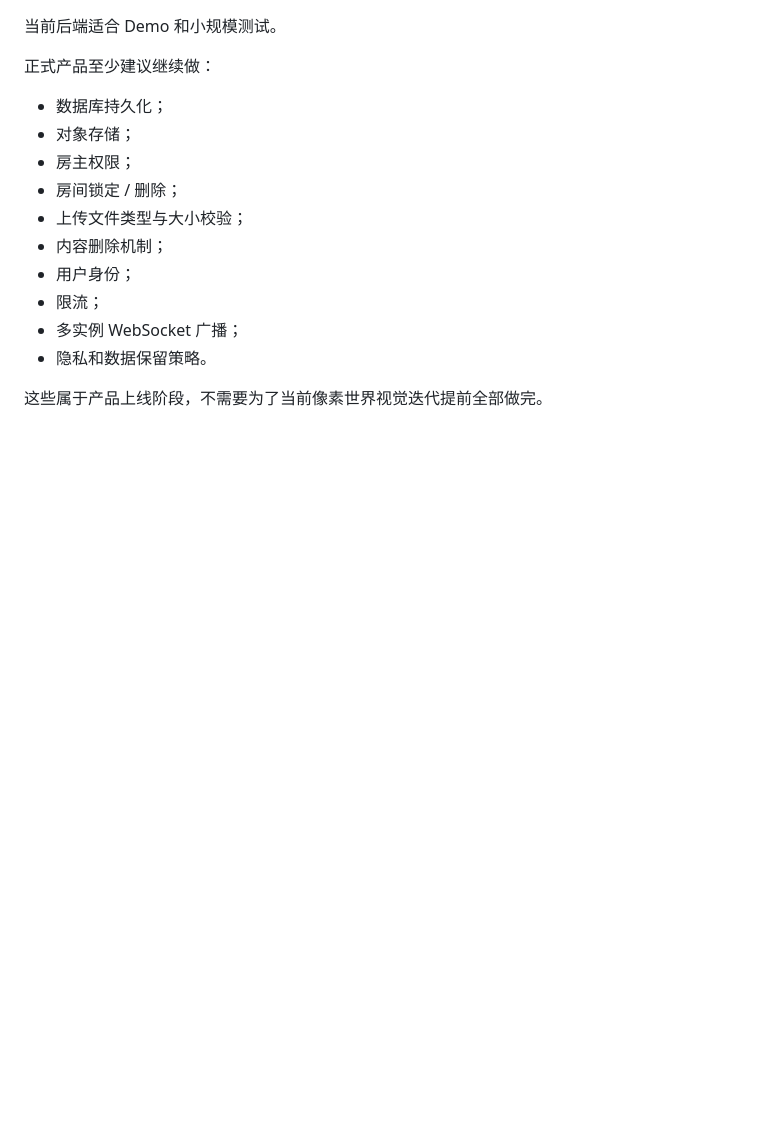
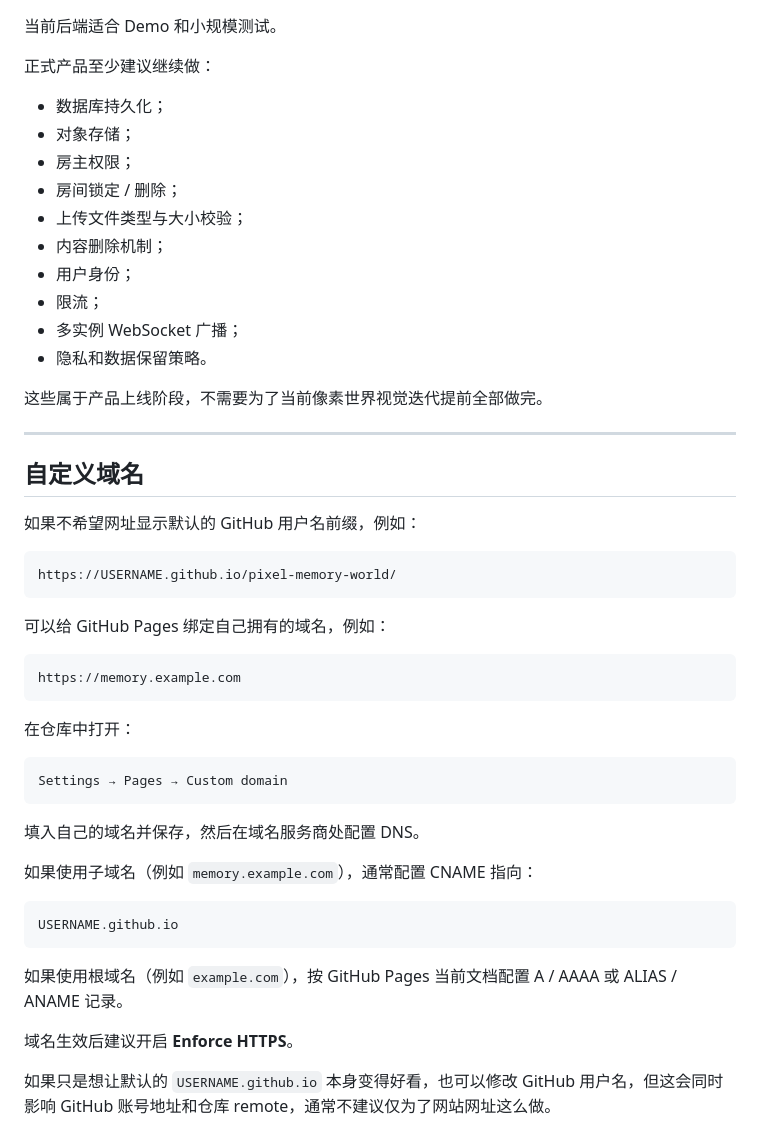
Before and after one commit to 2550993244-cmd/pixel-memory-world, a Markdown page: DEPLOY.md, the part around the change. Drawn GitHub-style; blank space fills up the shorter version.

Commit message:
Docs: add GitHub Pages custom domain option

```diff
--- a/DEPLOY.md
+++ b/DEPLOY.md
@@ -249,3 +249,40 @@ WS    /ws?room=...&channel=...&player=...
 - 隐私和数据保留策略。
 
 这些属于产品上线阶段，不需要为了当前像素世界视觉迭代提前全部做完。
+
+
+---
+
+## 自定义域名
+
+如果不希望网址显示默认的 GitHub 用户名前缀，例如：
+
+~~~text
+https://USERNAME.github.io/pixel-memory-world/
+~~~
+
+可以给 GitHub Pages 绑定自己拥有的域名，例如：
+
+~~~text
+https://memory.example.com
+~~~
+
+在仓库中打开：
+
+~~~text
+Settings → Pages → Custom domain
+~~~
+
+填入自己的域名并保存，然后在域名服务商处配置 DNS。
+
+如果使用子域名（例如 `memory.example.com`），通常配置 CNAME 指向：
+
+~~~text
+USERNAME.github.io
+~~~
+
+如果使用根域名（例如 `example.com`），按 GitHub Pages 当前文档配置 A / AAAA 或 ALIAS / ANAME 记录。
+
+域名生效后建议开启 **Enforce HTTPS**。
+
+如果只是想让默认的 `USERNAME.github.io` 本身变得好看，也可以修改 GitHub 用户名，但这会同时影响 GitHub 账号地址和仓库 remote，通常不建议仅为了网站网址这么做。
```
